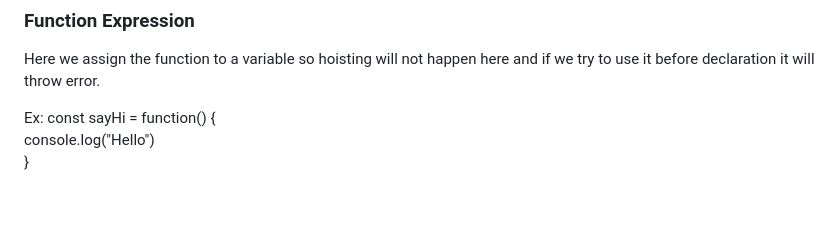
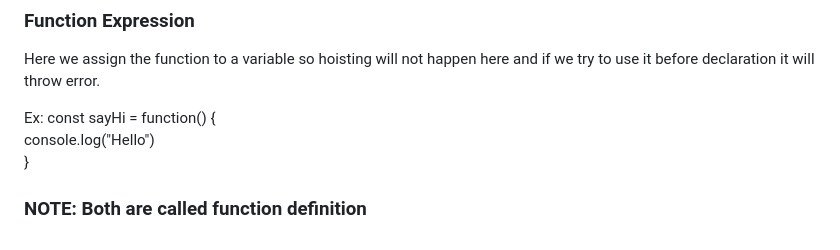
Before and after one commit to Abhilash086/javascript_beginner_to_advance, a Markdown page: README.md, the part around the change. GitHub-like rendering; blank space fills up the shorter version.

```diff
--- a/README.md
+++ b/README.md
@@ -146,3 +146,5 @@ Here we assign the function to a variable so hoisting will not happen here and i
 Ex: const sayHi = function() {
         console.log("Hello")
     }
+
+### NOTE: Both are called function definition
```
